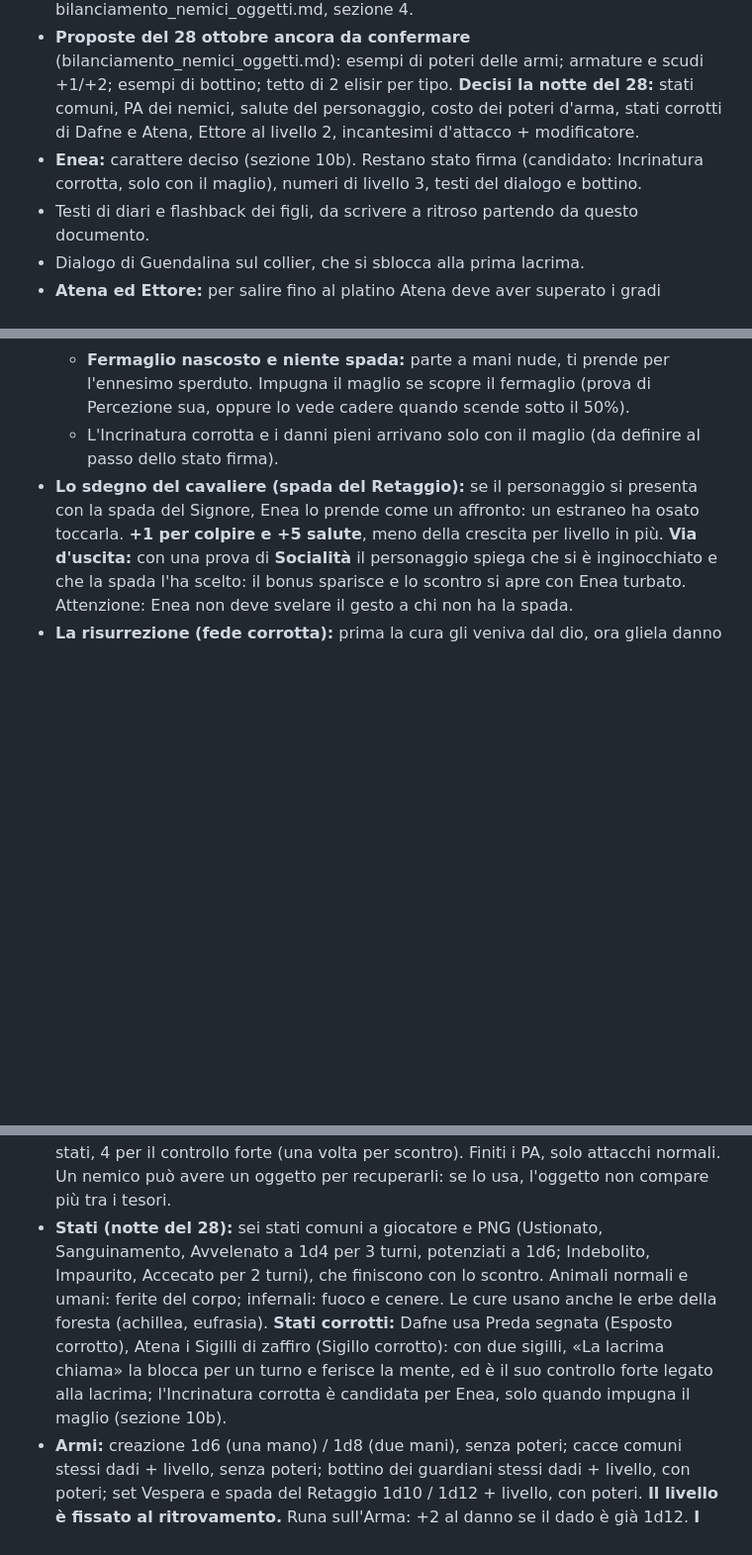
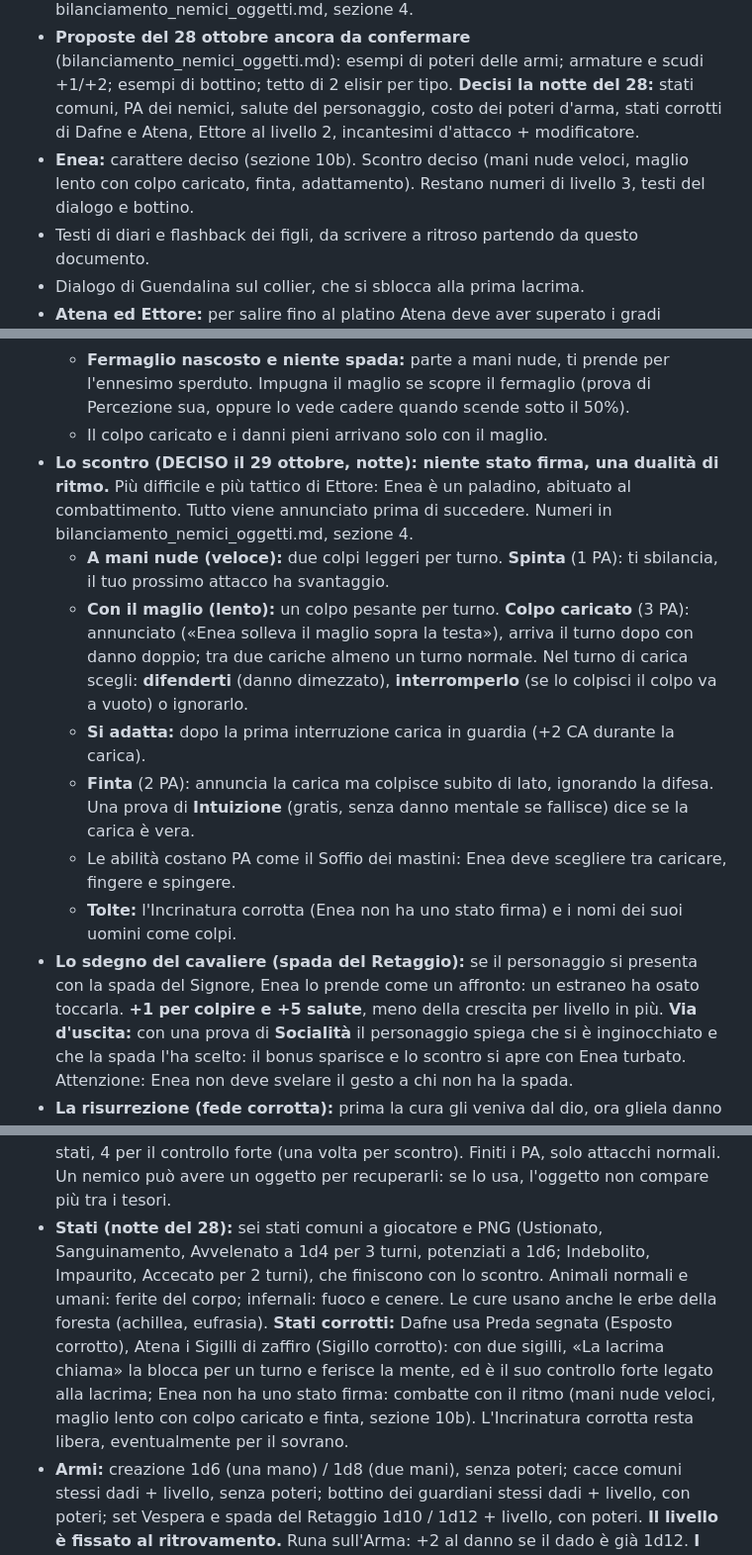
Before and after one commit to francescodipalmo91-ui/IlTronoDiCenere, a Markdown page: docs/storia_casa_vespera.md, 3 parts joined by grey strips. Shown at 99% size. GitHub-like rendering; blank space fills up the shorter version.

Commit message:
Enea: scontro senza stato firma (mani nude veloci, maglio lento con colpo caricato, finta, adattamento)
Co-Authored-By: Claude Opus 5.5 <noreply@anthropic.com>
Claude-Session: https://claude.ai/code/session_01HNZwf6FSGsxhs7z3atv3G1

```diff
--- a/docs/storia_casa_vespera.md
+++ b/docs/storia_casa_vespera.md
@@ -148,7 +148,7 @@ Non ci sono scontri fisici con Aldo e Guendalina (sono segnati come boss solo pe
 - Formato degli enigmi (da decidere insieme). Il primo concreto è quello delle torce nel cimitero.
 - Capacità del mastino a due teste e del mastino della soglia di Adele: decise in bilanciamento_nemici_oggetti.md, sezione 4.
 - **Proposte del 28 ottobre ancora da confermare** (bilanciamento_nemici_oggetti.md): esempi di poteri delle armi; armature e scudi +1/+2; esempi di bottino; tetto di 2 elisir per tipo. **Decisi la notte del 28:** stati comuni, PA dei nemici, salute del personaggio, costo dei poteri d'arma, stati corrotti di Dafne e Atena, Ettore al livello 2, incantesimi d'attacco + modificatore.
-- **Enea:** carattere deciso (sezione 10b). Restano stato firma (candidato: Incrinatura corrotta, solo con il maglio), numeri di livello 3, testi del dialogo e bottino.
+- **Enea:** carattere deciso (sezione 10b). Scontro deciso (mani nude veloci, maglio lento con colpo caricato, finta, adattamento). Restano numeri di livello 3, testi del dialogo e bottino.
 - Testi di diari e flashback dei figli, da scrivere a ritroso partendo da questo documento.
 - Dialogo di Guendalina sul collier, che si sblocca alla prima lacrima.
 - **Atena ed Ettore:** per salire fino al platino Atena deve aver superato i gradi inferiori. Ha *ucciso* Ettore o solo *superato* il suo grado? Nel gioco il testo è volutamente neutro.
@@ -196,7 +196,14 @@ Non ci sono scontri fisici con Aldo e Guendalina (sono segnati come boss solo pe
 - **L'arma: un classico maglio** (lo stesso con cui pianta e incide le lapidi). Lo impugna solo contro chi viene a prendere il suo posto; altrimenti combatte **a mani nude**.
   - **Fermaglio di bronzo indossato o spada del Retaggio impugnata:** maglio da subito.
   - **Fermaglio nascosto e niente spada:** parte a mani nude, ti prende per l'ennesimo sperduto. Impugna il maglio se scopre il fermaglio (prova di Percezione sua, oppure lo vede cadere quando scende sotto il 50%).
-  - L'Incrinatura corrotta e i danni pieni arrivano solo con il maglio (da definire al passo dello stato firma).
+  - Il colpo caricato e i danni pieni arrivano solo con il maglio.
+- **Lo scontro (DECISO il 29 ottobre, notte): niente stato firma, una dualità di ritmo.** Più difficile e più tattico di Ettore: Enea è un paladino, abituato al combattimento. Tutto viene annunciato prima di succedere. Numeri in bilanciamento_nemici_oggetti.md, sezione 4.
+  - **A mani nude (veloce):** due colpi leggeri per turno. **Spinta** (1 PA): ti sbilancia, il tuo prossimo attacco ha svantaggio.
+  - **Con il maglio (lento):** un colpo pesante per turno. **Colpo caricato** (3 PA): annunciato («Enea solleva il maglio sopra la testa»), arriva il turno dopo con danno doppio; tra due cariche almeno un turno normale. Nel turno di carica scegli: **difenderti** (danno dimezzato), **interromperlo** (se lo colpisci il colpo va a vuoto) o ignorarlo.
+  - **Si adatta:** dopo la prima interruzione carica in guardia (+2 CA durante la carica).
+  - **Finta** (2 PA): annuncia la carica ma colpisce subito di lato, ignorando la difesa. Una prova di **Intuizione** (gratis, senza danno mentale se fallisce) dice se la carica è vera.
+  - Le abilità costano PA come il Soffio dei mastini: Enea deve scegliere tra caricare, fingere e spingere.
+  - **Tolte:** l'Incrinatura corrotta (Enea non ha uno stato firma) e i nomi dei suoi uomini come colpi.
 - **Lo sdegno del cavaliere (spada del Retaggio):** se il personaggio si presenta con la spada del Signore, Enea lo prende come un affronto: un estraneo ha osato toccarla. **+1 per colpire e +5 salute**, meno della crescita per livello in più. **Via d'uscita:** con una prova di **Socialità** il personaggio spiega che si è inginocchiato e che la spada l'ha scelto: il bonus sparisce e lo scontro si apre con Enea turbato. Attenzione: Enea non deve svelare il gesto a chi non ha la spada.
 - **La risurrezione (fede corrotta):** prima la cura gli veniva dal dio, ora gliela danno i morti. Alla prima caduta le tombe dei suoi uomini lo rialzano: **una volta sola**, con **1d4 + livello** di salute. Se si rialza a mani nude, impugna il maglio. **Niente cura al 50%** (tolta: tre eventi nello stesso punto erano troppi, e il 50% è già il momento del maglio). La scelta tra risparmiarlo e ucciderlo arriva solo alla **seconda caduta**, quella vera.
 - **Chi è degno:** chi lo porta alla seconda caduta mentre impugna il maglio. Se lo uccidi a mani nude (fermaglio nascosto), lo scontro è più facile ma Enea muore senza averti riconosciuto: ultime parole amare e una rivelazione sulla tomba **più vaga**. Colma il vuoto il figlio maggiore, come sempre.
@@ -329,7 +336,7 @@ Dettagli, tabelle e proposte ancora aperte in **bilanciamento_nemici_oggetti.md*
 - **PE:** animali normali 50-75, infernali 75-100 (a scalare con il livello), mastini 150, mastini boss 300, cacce 100/150/200, guardiani **400 / 550 / 700 / 900**.
 - **Livelli attesi:** Ettore 2, Enea 3, Dafne 4, Atena 5, sovrano 6. Per ogni livello del personaggio oltre quello atteso il guardiano prende +5 salute, +1 per colpire e +1 punto abilità, fino a +2 livelli.
 - **Punti abilità dei nemici (notte del 28):** riserva **fissa per tipologia** (animali 0 o 2; infernali 3/4/5; mastini 3 al piano terra e 5 al secondo piano; avventurieri 6; mastini boss 8; guardiani 8/9/10/12; sovrano 14). **Ogni abilità con uno stato costa PA:** 1 senza stato, 2 con uno stato base, 3 con uno stato potenziato o due stati, 4 per il controllo forte (una volta per scontro). Finiti i PA, solo attacchi normali. Un nemico può avere un oggetto per recuperarli: se lo usa, l'oggetto non compare più tra i tesori.
-- **Stati (notte del 28):** sei stati comuni a giocatore e PNG (Ustionato, Sanguinamento, Avvelenato a 1d4 per 3 turni, potenziati a 1d6; Indebolito, Impaurito, Accecato per 2 turni), che finiscono con lo scontro. Animali normali e umani: ferite del corpo; infernali: fuoco e cenere. Le cure usano anche le erbe della foresta (achillea, eufrasia). **Stati corrotti:** Dafne usa Preda segnata (Esposto corrotto), Atena i Sigilli di zaffiro (Sigillo corrotto): con due sigilli, «La lacrima chiama» la blocca per un turno e ferisce la mente, ed è il suo controllo forte legato alla lacrima; l'Incrinatura corrotta è candidata per Enea, solo quando impugna il maglio (sezione 10b).
+- **Stati (notte del 28):** sei stati comuni a giocatore e PNG (Ustionato, Sanguinamento, Avvelenato a 1d4 per 3 turni, potenziati a 1d6; Indebolito, Impaurito, Accecato per 2 turni), che finiscono con lo scontro. Animali normali e umani: ferite del corpo; infernali: fuoco e cenere. Le cure usano anche le erbe della foresta (achillea, eufrasia). **Stati corrotti:** Dafne usa Preda segnata (Esposto corrotto), Atena i Sigilli di zaffiro (Sigillo corrotto): con due sigilli, «La lacrima chiama» la blocca per un turno e ferisce la mente, ed è il suo controllo forte legato alla lacrima; Enea non ha uno stato firma: combatte con il ritmo (mani nude veloci, maglio lento con colpo caricato e finta, sezione 10b). L'Incrinatura corrotta resta libera, eventualmente per il sovrano.
 - **Armi:** creazione 1d6 (una mano) / 1d8 (due mani), senza poteri; cacce comuni stessi dadi + livello, senza poteri; bottino dei guardiani stessi dadi + livello, con poteri; set Vespera e spada del Retaggio 1d10 / 1d12 + livello, con poteri. **Il livello è fissato al ritrovamento.** Runa sull'Arma: +2 al danno se il dado è già 1d12. **I poteri d'arma costano** il 50% dell'abilità equivalente (1 punto per uno stato base) e sono solo del giocatore.
 - **Morte:** contro i guardiani non si muore, Aldo ti riporta indietro «perché crede in te». Contro animali, prede delle cacce e avventurieri si muore a 0 salute fisica, e morire vuol dire **diventare parte di Casa Vespera**, come con la mente a zero. Fuga possibile (Atletica o Acrobazia, CD 10 + livello del nemico), mai contro i guardiani.
 - **Modalità:** facile (si riparte dall'ultimo salvataggio) o difficile (morte permanente, un solo salvataggio automatico). Si sceglie in creazione; si può scendere a facile, mai salire.
```
Also changed, not shown: other parts of docs/storia_casa_vespera.md (+1 -1 lines), docs/bilanciamento_nemici_oggetti.md (+3 -3 lines).
